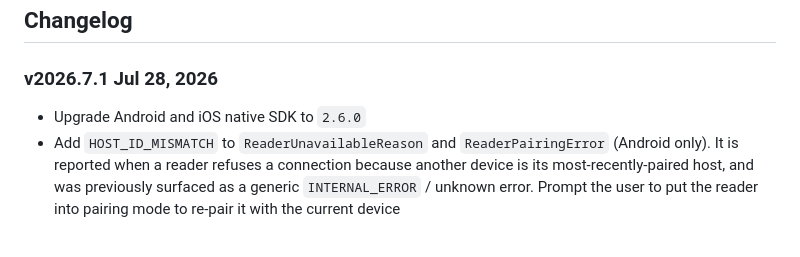
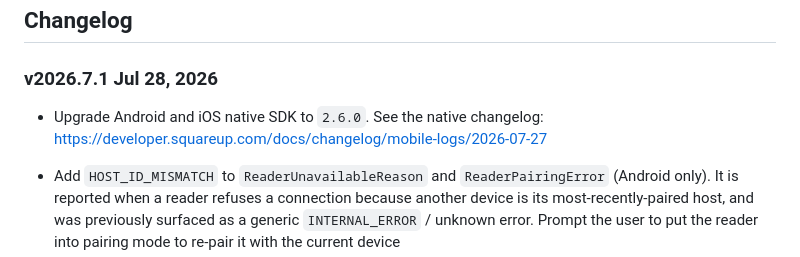
Before and after one commit to square/mobile-payments-sdk-react-native, a Markdown page: CHANGELOG.md, the part around the change. Drawn GitHub-style.

Commit message:
add link to changes in native sdks

```diff
--- a/CHANGELOG.md
+++ b/CHANGELOG.md
@@ -2,7 +2,7 @@
 
 ### v2026.7.1 Jul 28, 2026
 
-* Upgrade Android and iOS native SDK to `2.6.0`
+- Upgrade Android and iOS native SDK to `2.6.0`. See the native changelog: [https://developer.squareup.com/docs/changelog/mobile-logs/2026-07-27](https://developer.squareup.com/docs/changelog/mobile-logs/2026-07-27)
 * Add `HOST_ID_MISMATCH` to `ReaderUnavailableReason` and `ReaderPairingError` (Android only). It is reported when a reader refuses a connection because another device is its most-recently-paired host, and was previously surfaced as a generic `INTERNAL_ERROR` / unknown error. Prompt the user to put the reader into pairing mode to re-pair it with the current device
 * Cash payments may now be automatically rounded to the nearest five cents for CAD and AUD, and optionally USD when enabled for the seller. Payment results reflect the rounded amount
 * **iOS:** Fixes an issue where calling `authorize` during SDK startup could leave connected readers in an indeterminate state that required reconnecting to become `READY`. Adds support for iOS 27
```
